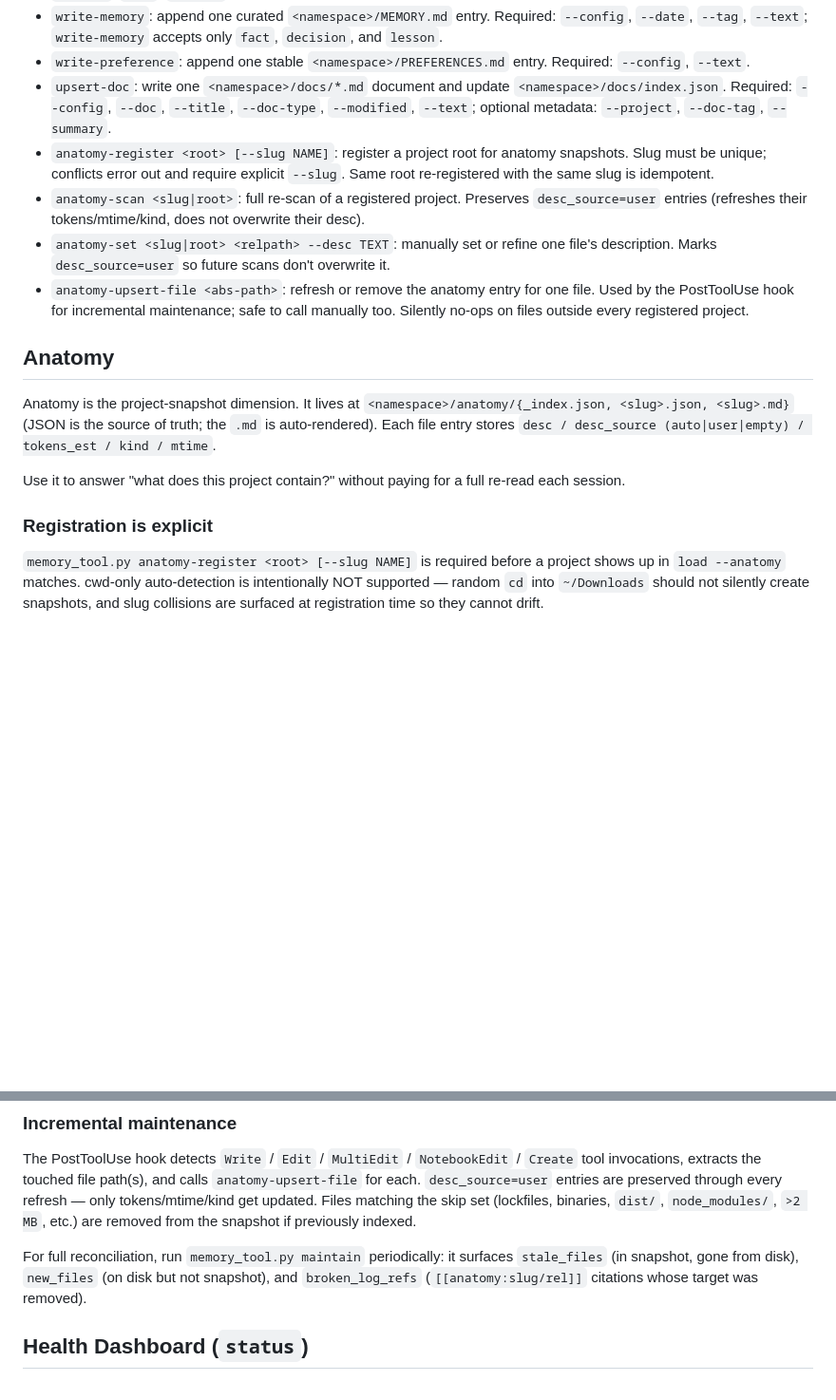
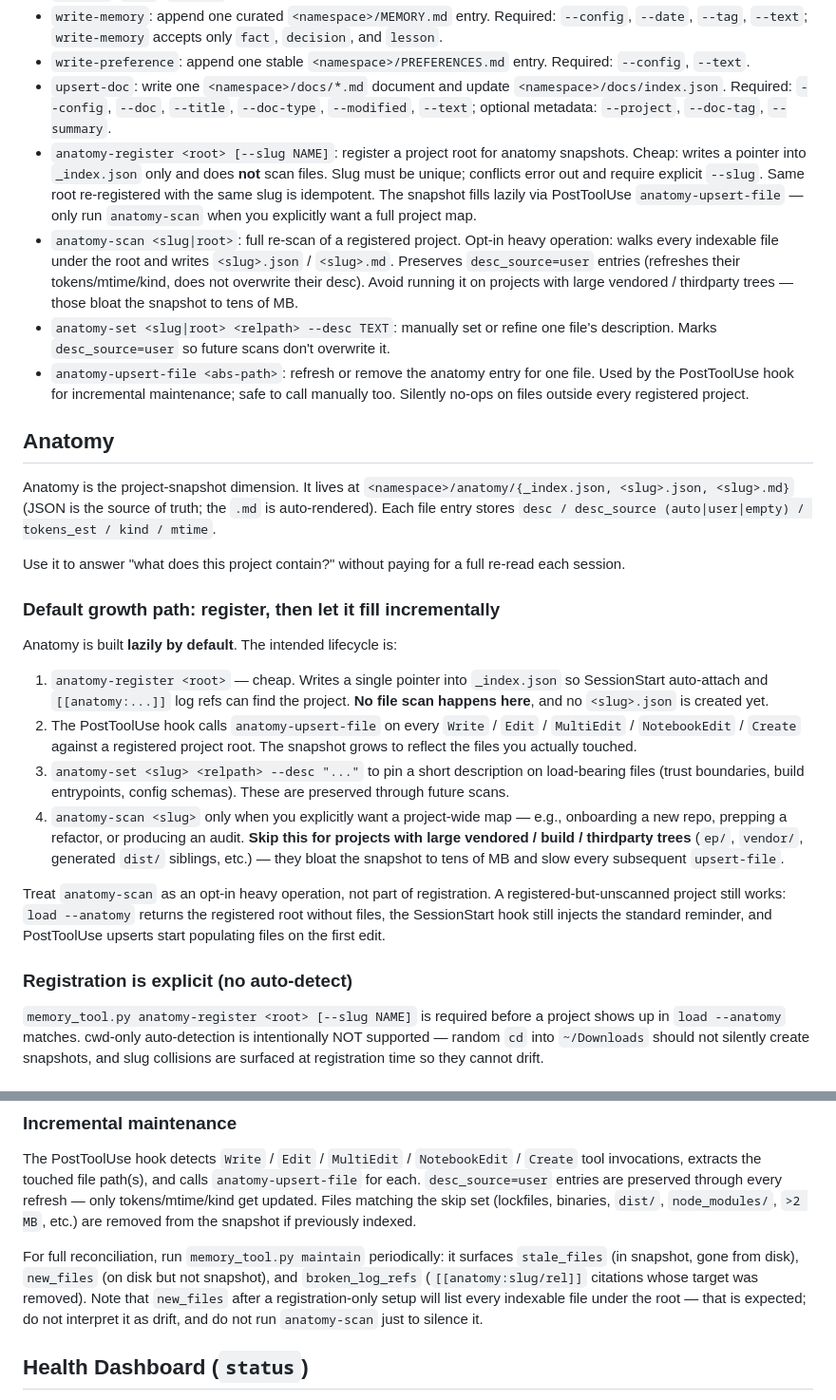
Before and after one commit to wayblink/using-memory, a Markdown page: SKILL.md, 2 parts joined by grey strips. Shown at 95% size. Drawn GitHub-style; blank space fills up the shorter version.

```diff
--- a/SKILL.md
+++ b/SKILL.md
@@ -173,8 +173,8 @@ Use `scripts/memory_tool.py` when the host can run local scripts. Prefer executi
 - `write-memory`: append one curated `<namespace>/MEMORY.md` entry. Required: `--config`, `--date`, `--tag`, `--text`; `write-memory` accepts only `fact`, `decision`, and `lesson`.
 - `write-preference`: append one stable `<namespace>/PREFERENCES.md` entry. Required: `--config`, `--text`.
 - `upsert-doc`: write one `<namespace>/docs/*.md` document and update `<namespace>/docs/index.json`. Required: `--config`, `--doc`, `--title`, `--doc-type`, `--modified`, `--text`; optional metadata: `--project`, `--doc-tag`, `--summary`.
-- `anatomy-register <root> [--slug NAME]`: register a project root for anatomy snapshots. Slug must be unique; conflicts error out and require explicit `--slug`. Same root re-registered with the same slug is idempotent.
-- `anatomy-scan <slug|root>`: full re-scan of a registered project. Preserves `desc_source=user` entries (refreshes their tokens/mtime/kind, does not overwrite their desc).
+- `anatomy-register <root> [--slug NAME]`: register a project root for anatomy snapshots. Cheap: writes a pointer into `_index.json` only and does **not** scan files. Slug must be unique; conflicts error out and require explicit `--slug`. Same root re-registered with the same slug is idempotent. The snapshot fills lazily via PostToolUse `anatomy-upsert-file` — only run `anatomy-scan` when you explicitly want a full project map.
+- `anatomy-scan <slug|root>`: full re-scan of a registered project. Opt-in heavy operation: walks every indexable file under the root and writes `<slug>.json` / `<slug>.md`. Preserves `desc_source=user` entries (refreshes their tokens/mtime/kind, does not overwrite their desc). Avoid running it on projects with large vendored / thirdparty trees — those bloat the snapshot to tens of MB.
 - `anatomy-set <slug|root> <relpath> --desc TEXT`: manually set or refine one file's description. Marks `desc_source=user` so future scans don't overwrite it.
 - `anatomy-upsert-file <abs-path>`: refresh or remove the anatomy entry for one file. Used by the PostToolUse hook for incremental maintenance; safe to call manually too. Silently no-ops on files outside every registered project.
 
@@ -184,7 +184,18 @@ Anatomy is the project-snapshot dimension. It lives at `<namespace>/anatomy/{_in
 
 Use it to answer "what does this project contain?" without paying for a full re-read each session.
 
-### Registration is explicit
+### Default growth path: register, then let it fill incrementally
+
+Anatomy is built **lazily by default**. The intended lifecycle is:
+
+1. `anatomy-register <root>` — cheap. Writes a single pointer into `_index.json` so SessionStart auto-attach and `[[anatomy:...]]` log refs can find the project. **No file scan happens here**, and no `<slug>.json` is created yet.
+2. The PostToolUse hook calls `anatomy-upsert-file` on every `Write` / `Edit` / `MultiEdit` / `NotebookEdit` / `Create` against a registered project root. The snapshot grows to reflect the files you actually touched.
+3. `anatomy-set <slug> <relpath> --desc "..."` to pin a short description on load-bearing files (trust boundaries, build entrypoints, config schemas). These are preserved through future scans.
+4. `anatomy-scan <slug>` only when you explicitly want a project-wide map — e.g., onboarding a new repo, prepping a refactor, or producing an audit. **Skip this for projects with large vendored / build / thirdparty trees** (`ep/`, `vendor/`, generated `dist/` siblings, etc.) — they bloat the snapshot to tens of MB and slow every subsequent `upsert-file`.
+
+Treat `anatomy-scan` as an opt-in heavy operation, not part of registration. A registered-but-unscanned project still works: `load --anatomy` returns the registered root without files, the SessionStart hook still injects the standard reminder, and PostToolUse upserts start populating files on the first edit.
+
+### Registration is explicit (no auto-detect)
 
 `memory_tool.py anatomy-register <root> [--slug NAME]` is required before a project shows up in `load --anatomy` matches. cwd-only auto-detection is intentionally NOT supported — random `cd` into `~/Downloads` should not silently create snapshots, and slug collisions are surfaced at registration time so they cannot drift.
 
@@ -196,7 +207,7 @@ The Claude Code / Codex hook calls `load --anatomy --cwd <session cwd>` on every
 
 The PostToolUse hook detects `Write` / `Edit` / `MultiEdit` / `NotebookEdit` / `Create` tool invocations, extracts the touched file path(s), and calls `anatomy-upsert-file` for each. `desc_source=user` entries are preserved through every refresh — only tokens/mtime/kind get updated. Files matching the skip set (lockfiles, binaries, `dist/`, `node_modules/`, `>2 MB`, etc.) are removed from the snapshot if previously indexed.
 
-For full reconciliation, run `memory_tool.py maintain` periodically: it surfaces `stale_files` (in snapshot, gone from disk), `new_files` (on disk but not snapshot), and `broken_log_refs` (`[[anatomy:slug/rel]]` citations whose target was removed).
+For full reconciliation, run `memory_tool.py maintain` periodically: it surfaces `stale_files` (in snapshot, gone from disk), `new_files` (on disk but not snapshot), and `broken_log_refs` (`[[anatomy:slug/rel]]` citations whose target was removed). Note that `new_files` after a registration-only setup will list every indexable file under the root — that is expected; do not interpret it as drift, and do not run `anatomy-scan` just to silence it.
 
 ## Health Dashboard (`status`)
 
```
Also changed, not shown: README.md (+20 -9 lines), references/repo-layout.md (+1 -1 lines).
